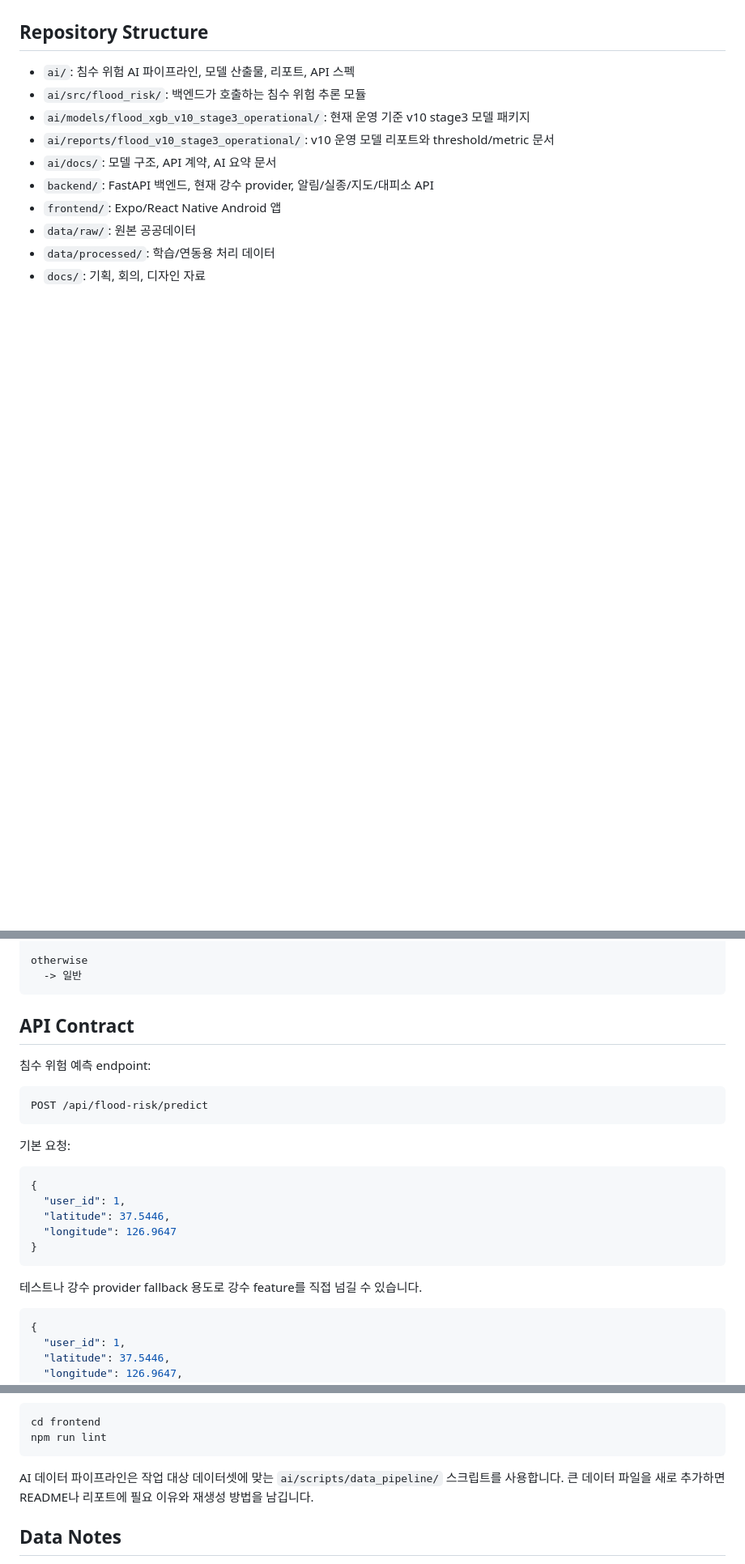
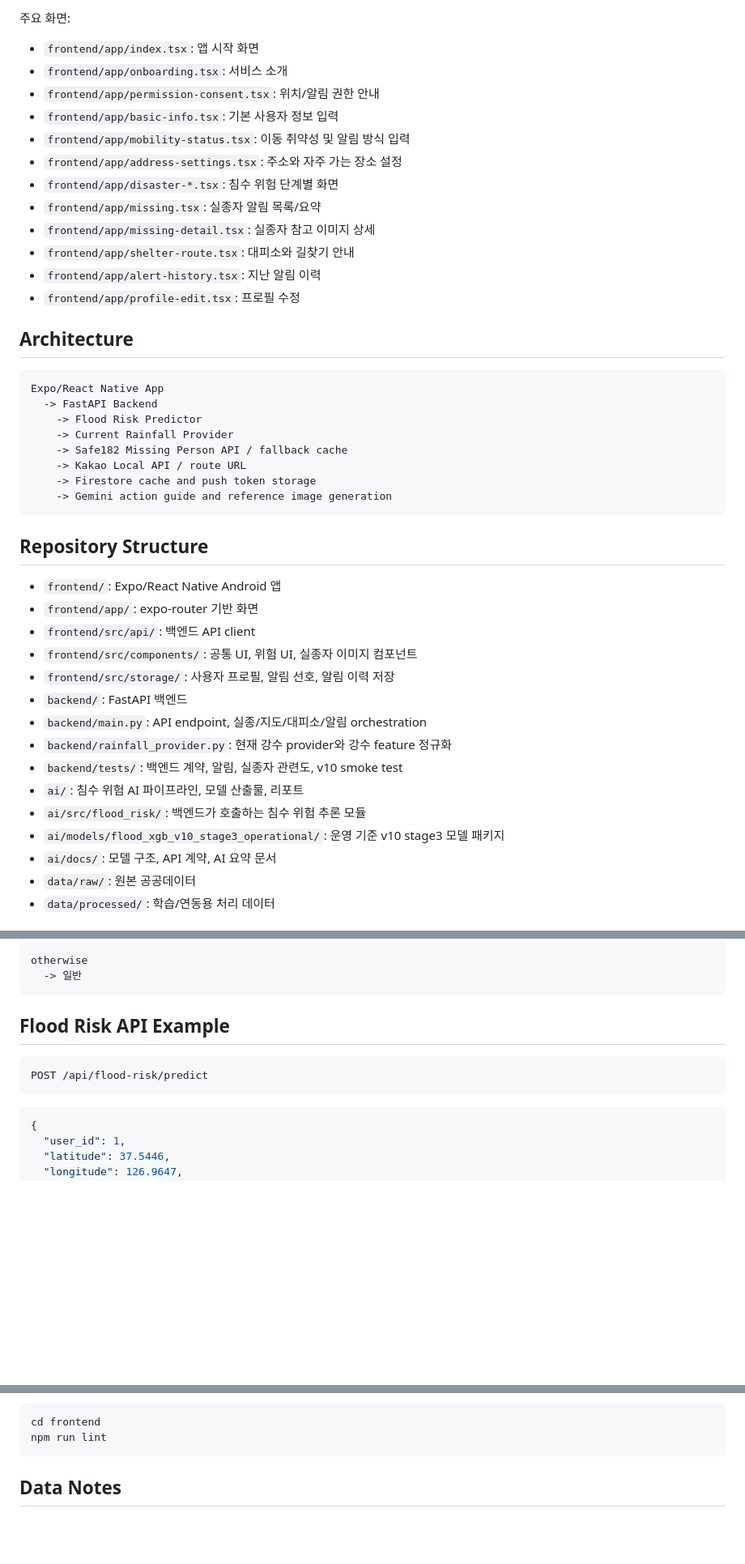
Before and after one commit to OkayProject/OkayProject-public-, a Markdown page: README.md, 3 parts joined by grey strips. Shown at 81% size. Drawn GitHub-style; blank space fills up the shorter version.

Commit message:
docs: expand public project README

````diff
--- a/README.md
+++ b/README.md
@@ -6,14 +75,46 @@ OkayProject는 개인 맞춤형 재난 및 실종 안전 알림 Android 앱 프
+주요 화면:
+
+- `frontend/app/index.tsx`: 앱 시작 화면
+- `frontend/app/onboarding.tsx`: 서비스 소개
+- `frontend/app/permission-consent.tsx`: 위치/알림 권한 안내
+- `frontend/app/basic-info.tsx`: 기본 사용자 정보 입력
+- `frontend/app/mobility-status.tsx`: 이동 취약성 및 알림 방식 입력
+- `frontend/app/address-settings.tsx`: 주소와 자주 가는 장소 설정
+- `frontend/app/disaster-*.tsx`: 침수 위험 단계별 화면
+- `frontend/app/missing.tsx`: 실종자 알림 목록/요약
+- `frontend/app/missing-detail.tsx`: 실종자 참고 이미지 상세
+- `frontend/app/shelter-route.tsx`: 대피소와 길찾기 안내
+- `frontend/app/alert-history.tsx`: 지난 알림 이력
+- `frontend/app/profile-edit.tsx`: 프로필 수정
+
+## Architecture
+
+```text
+Expo/React Native App
+  -> FastAPI Backend
+    -> Flood Risk Predictor
+    -> Current Rainfall Provider
+    -> Safe182 Missing Person API / fallback cache
+    -> Kakao Local API / route URL
+    -> Firestore cache and push token storage
+    -> Gemini action guide and reference image generation
+```
 
 ## Repository Structure
 
-- `ai/`: 침수 위험 AI 파이프라인, 모델 산출물, 리포트, API 스펙
+- `frontend/`: Expo/React Native Android 앱
+- `frontend/app/`: expo-router 기반 화면
+- `frontend/src/api/`: 백엔드 API client
+- `frontend/src/components/`: 공통 UI, 위험 UI, 실종자 이미지 컴포넌트
+- `frontend/src/storage/`: 사용자 프로필, 알림 선호, 알림 이력 저장
+- `backend/`: FastAPI 백엔드
+- `backend/main.py`: API endpoint, 실종/지도/대피소/알림 orchestration
+- `backend/rainfall_provider.py`: 현재 강수 provider와 강수 feature 정규화
+- `backend/tests/`: 백엔드 계약, 알림, 실종자 관련도, v10 smoke test
+- `ai/`: 침수 위험 AI 파이프라인, 모델 산출물, 리포트
 - `ai/src/flood_risk/`: 백엔드가 호출하는 침수 위험 추론 모듈
-- `ai/models/flood_xgb_v10_stage3_operational/`: 현재 운영 기준 v10 stage3 모델 패키지
-- `ai/reports/flood_v10_stage3_operational/`: v10 운영 모델 리포트와 threshold/metric 문서
+- `ai/models/flood_xgb_v10_stage3_operational/`: 운영 기준 v10 stage3 모델 패키지
 - `ai/docs/`: 모델 구조, API 계약, AI 요약 문서
-- `backend/`: FastAPI 백엔드, 현재 강수 provider, 알림/실종/지도/대피소 API
-- `frontend/`: Expo/React Native Android 앱
 - `data/raw/`: 원본 공공데이터
 - `data/processed/`: 학습/연동용 처리 데이터
-- `docs/`: 기획, 회의, 디자인 자료
 
@@ -67,25 +195,11 @@ otherwise
   -> 일반
 ```
 
-## API Contract
-
-침수 위험 예측 endpoint:
+## Flood Risk API Example
 
 ```text
 POST /api/flood-risk/predict
 ```
-
-기본 요청:
-
-```json
-{
-  "user_id": 1,
-  "latitude": 37.5446,
-  "longitude": 126.9647
-}
-```
-
-테스트나 강수 provider fallback 용도로 강수 feature를 직접 넘길 수 있습니다.
 
 ```json
 {
@@ -198,8 +306,6 @@ python -m pytest backend/tests
 cd frontend
 npm run lint
 ```
-
-AI 데이터 파이프라인은 작업 대상 데이터셋에 맞는 `ai/scripts/data_pipeline/` 스크립트를 사용합니다. 큰 데이터 파일을 새로 추가하면 README나 리포트에 필요 이유와 재생성 방법을 남깁니다.
 
 ## Data Notes
 
````
Also changed, not shown: other parts of README.md (+147 -71 lines).
